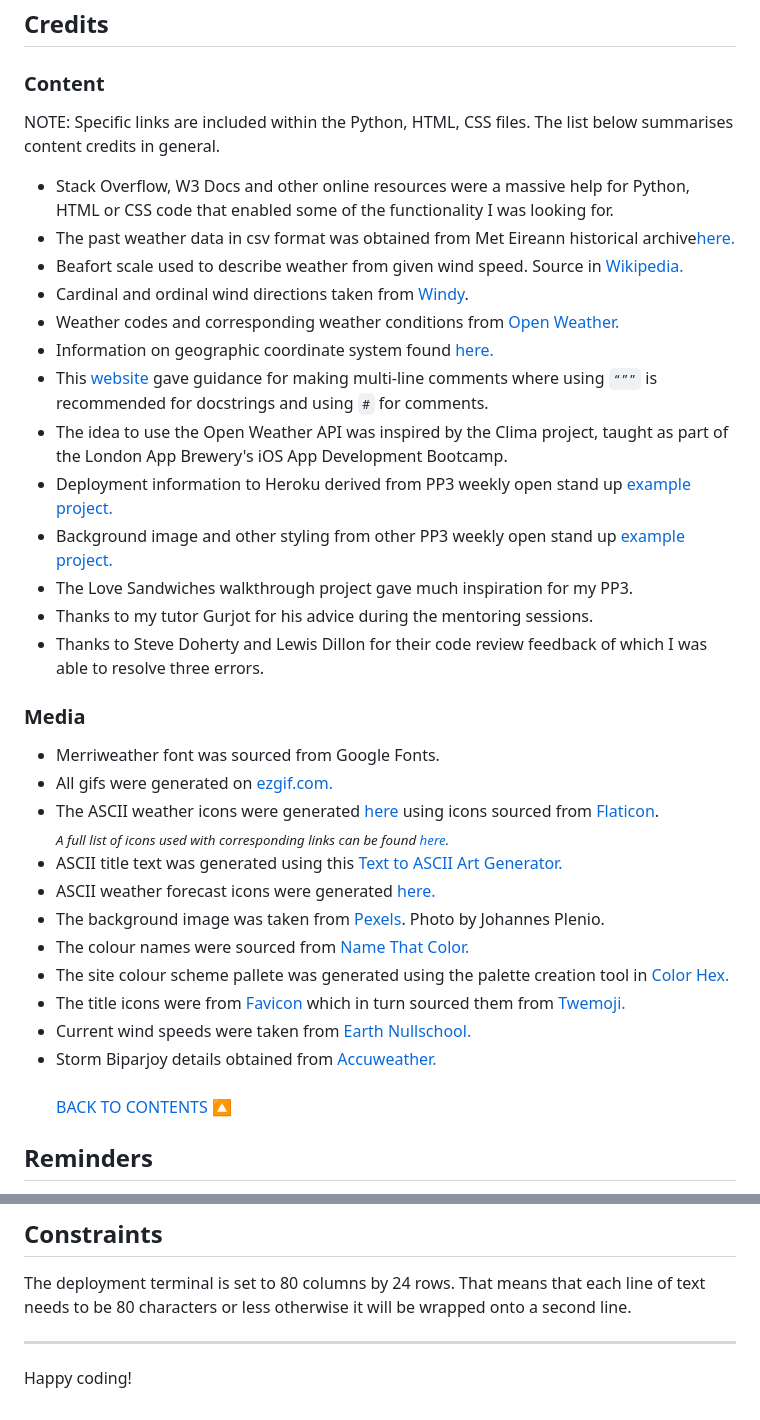
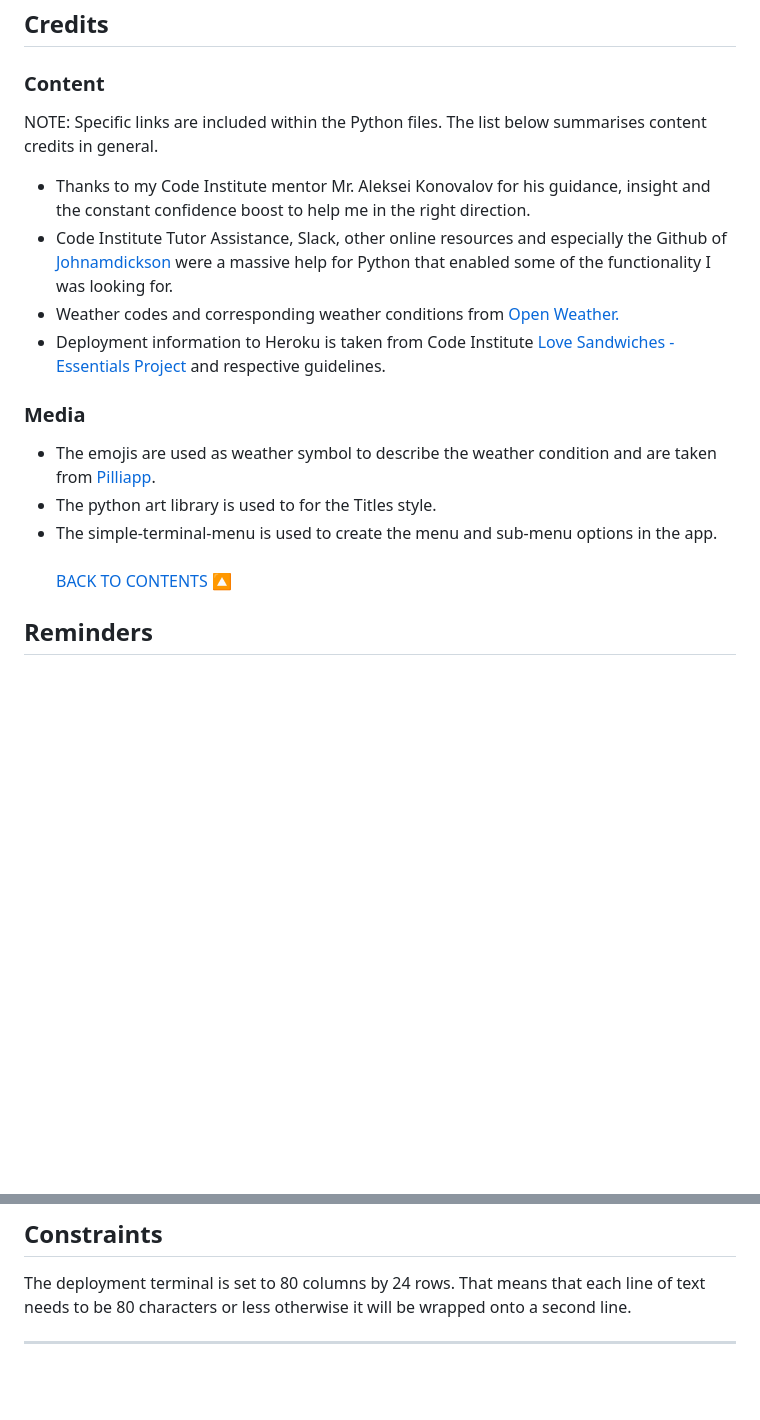
Before and after one commit to Ahmad-Hazrati/coffee-house-automated-order-taker, a Markdown page: README.md, 2 parts joined by grey strips. Rendered like a GitHub page; blank space fills up the shorter version.

Commit message:
Add credits section to README

```diff
--- a/README.md
+++ b/README.md
@@ -357,38 +357,19 @@ $ git clone https://github.com/YOUR-USERNAME/YOUR-REPOSITORY
 
 ## Credits
 ### Content
-NOTE: Specific links are included within the Python, HTML, CSS  files. The list below summarises content credits in general.
-- Stack Overflow, W3 Docs and other online resources were a massive help for Python, HTML or CSS code that enabled some of the functionality I was looking for.
-- The past weather data in csv format was obtained from Met Eireann historical archive[here.](https://www.met.ie/climate/available-data/historical-data)
-- Beafort scale used to describe weather from given wind speed. Source in [Wikipedia.](https://en.wikipedia.org/wiki/Beaufort_scale)
-- Cardinal and ordinal wind directions taken from [Windy](https://windy.app/blog/what-is-wind-direction.html).
+NOTE: Specific links are included within the Python files. The list below summarises content credits in general.
+- Thanks to my Code Institute mentor Mr. Aleksei Konovalov for his guidance, insight and the constant confidence boost to help me in the right direction.
+- Code Institute Tutor Assistance, Slack, other online resources and especially the Github of [Johnamdickson](https://github.com/johnamdickson/portfolio-project-3/)
+ were a massive help for Python that enabled some of the functionality I was looking for.
 - Weather codes and corresponding weather conditions from [Open Weather.](https://openweathermap.org/weather-conditions)
-- Information on geographic coordinate system found [here.](https://www.ibm.com/docs/en/db2/11.1?topic=systems-geographic-coordinate)
-- This [website](https://www.scaler.com/topics/multiline-comment-in-python/) gave guidance for making multi-line comments where using `“””` is recommended for docstrings and using `#` for comments.
-- The idea to use the Open Weather API was inspired by the Clima project, taught as part of the London App Brewery's iOS App Development Bootcamp.
-- Deployment information to Heroku derived from PP3 weekly open stand up [example project.](https://github.com/PedroCristo/portfolio_project_3/blob/main/README.md)
-- Background image and other styling from other PP3 weekly open stand up [example project.](https://github.com/useriasminna/american_pizza_order_system)
-- The Love Sandwiches walkthrough project gave much inspiration for my PP3.
-- Thanks to my tutor Gurjot for his advice during the mentoring sessions.
-- Thanks to Steve Doherty and Lewis Dillon for their code review feedback of which I was able to resolve three errors.
+- Deployment information to Heroku is taken from Code Institute [Love Sandwiches - Essentials Project](https://learn.codeinstitute.net/courses/course-v1:CodeInstitute+LS101+2021_T1/courseware/293ee9d8ff3542d3b877137ed81b9a5b/e3b664e16366444c8d722c5d8340b340/) and respective guidelines.
+
 ### Media
-- Merriweather font was sourced from Google Fonts.
-- All gifs were generated on [ezgif.com.](https://ezgif.com/video-to-gif)
-- The ASCII weather icons were generated [here](https://asciiart.club/) using icons sourced from [Flaticon](https://www.flaticon.com/). <br>
-  <sub>*A full list of icons used with corresponding links can be found [here](views/README-files/flaticon-links.pdf).*</sub>
-- ASCII title text was generated using this [Text to ASCII Art Generator.](https://patorjk.com/software/taag)
-- ASCII weather forecast icons were generated [here.](
-https://asciiart.club/ )
-- The background image was taken from [Pexels](https://www.pexels.com/photo/island-during-golden-hour-and-upcoming-storm-1118873/). Photo by Johannes Plenio.
-- The colour names were sourced from [Name That Color.](https://chir.ag/projects/name-that-color/)
-- The site colour scheme pallete was generated using the palette creation tool in [Color Hex.](https://www.color-hex.com/)
-- The title icons were from [Favicon](https://favicon.io/) which in turn sourced them from [Twemoji.](https://twemoji.twitter.com/)
-- Current wind speeds were taken from [Earth Nullschool.](https://earth.nullschool.net/)
-- Storm Biparjoy details obtained from [Accuweather.](https://www.accuweather.com/en/hurricane/indian/biparjoy-2023)
+- The emojis are used as weather symbol to describe the weather condition and are taken from [Pilliapp](https://www.piliapp.com/emoji/list/weather/).
+- The python art library is used to for the Titles style.
+- The simple-terminal-menu is used to create the menu and sub-menu options in the app.
 <br><br>
 <a href="#contents">BACK TO CONTENTS 🔼</a>
-
-
 
 ## Reminders
 
@@ -414,5 +395,3 @@ Connect your GitHub repository and deploy as normal.
 The deployment terminal is set to 80 columns by 24 rows. That means that each line of text needs to be 80 characters or less otherwise it will be wrapped onto a second line.
 
 ---
-
-Happy coding!
```
